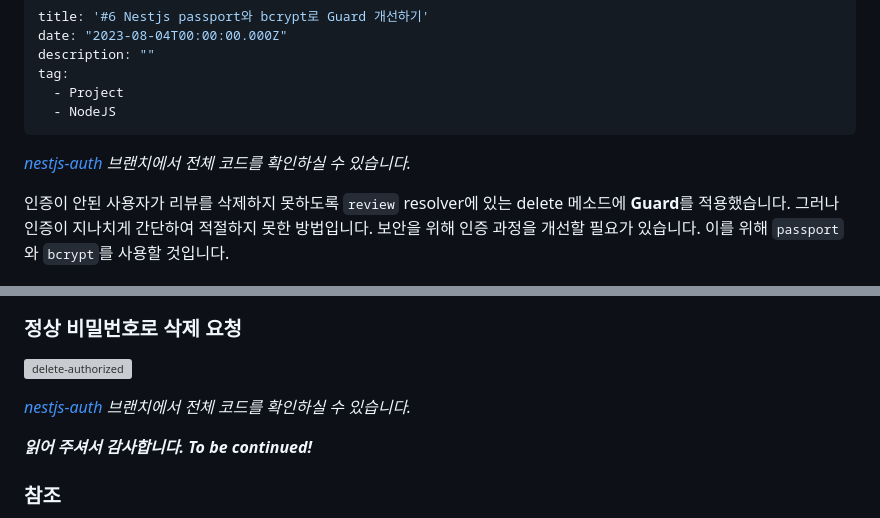
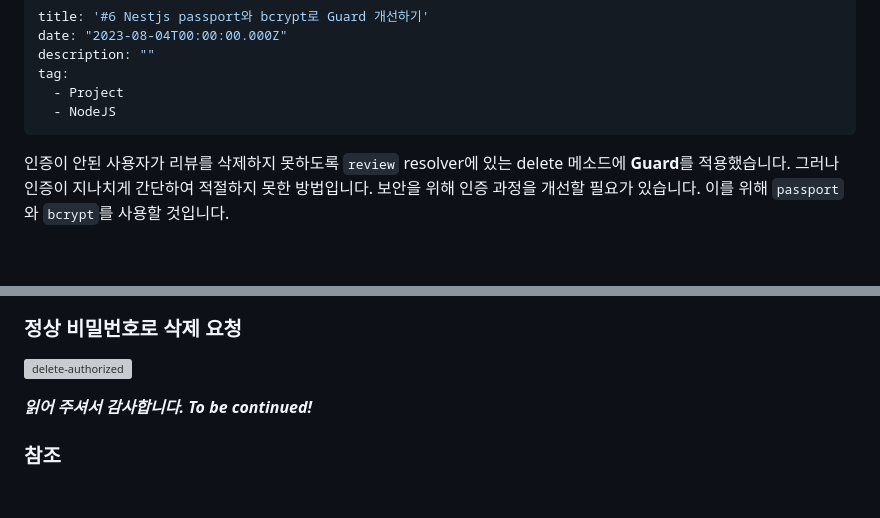
Before and after one commit to shkim04/shkim04.github.io, a Markdown page: blog/2023-08-04/nestjs-passport-bcrypt로-guards-개선하기.ko.md, 2 parts joined by grey strips. Rendered like a GitHub page; blank space fills up the shorter version; grey boxes are pictures that could not be loaded.

```diff
--- a/blog/2023-08-04/nestjs-passport-bcrypt로-guards-개선하기.ko.md
+++ b/blog/2023-08-04/nestjs-passport-bcrypt로-guards-개선하기.ko.md
@@ -6,8 +6,6 @@ tag:
   - Project
   - NodeJS
 ---
-
-_[nestjs-auth](https://github.com/shkim04/find-your-wc/tree/nestjs-auth) 브랜치에서 전체 코드를 확인하실 수 있습니다._
 
 인증이 안된 사용자가 리뷰를 삭제하지 못하도록 `review` resolver에 있는 delete 메소드에 **Guard**를 적용했습니다. 그러나 인증이 지나치게 간단하여 적절하지 못한 방법입니다. 보안을 위해 인증 과정을 개선할 필요가 있습니다. 이를 위해 `passport`와 `bcrypt`를 사용할 것입니다.
 
@@ -131,8 +129,6 @@ async deleteReview(
 ### 정상 비밀번호로 삭제 요청
 ![delete-authorized](../imgs/2023-08-04/delete-authorized.png)
 
-_[nestjs-auth](https://github.com/shkim04/find-your-wc/tree/nestjs-auth) 브랜치에서 전체 코드를 확인하실 수 있습니다._
-
 _**읽어 주셔서 감사합니다. To be continued!**_
 
 ### 참조
```
Also changed, not shown: blog/2023-05-15/how-to-apply-session-in-nextjs.en.md (+1 -1 lines), blog/2023-08-04/improve-guards-using-nestjs-passport-bcrypt.en.md (+0 -4 lines).
